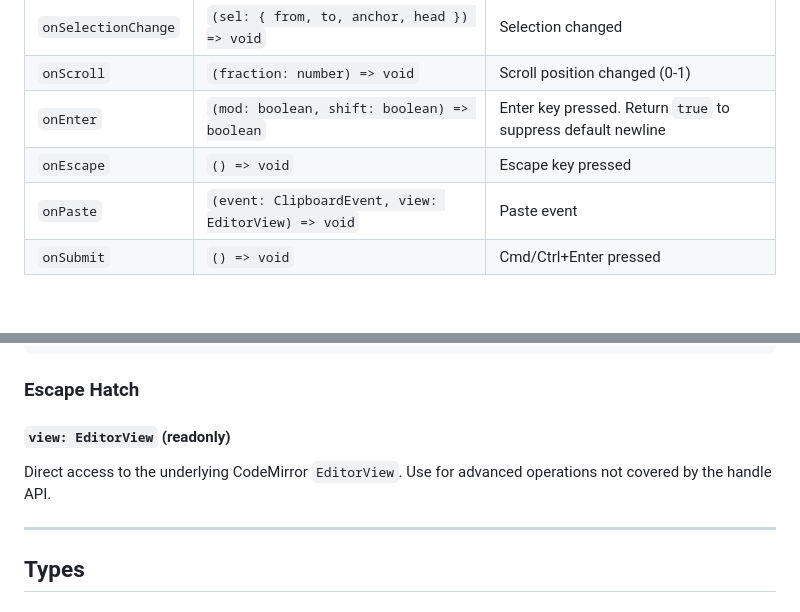
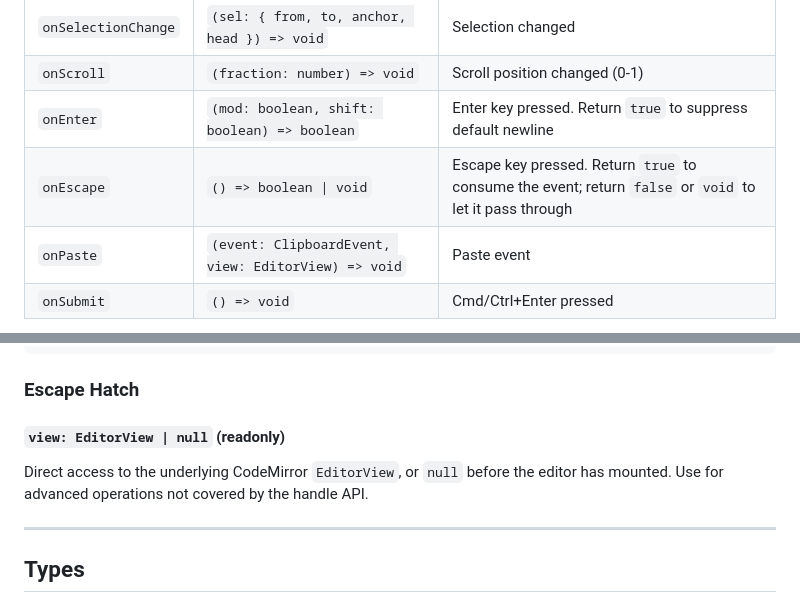
Before and after one commit to InkyQuill/galley-editor, a Markdown page: docs/api-reference.md, 2 parts joined by grey strips. Drawn GitHub-style; blank space fills up the shorter version.

Commit message:
docs: align v0.3 release notes and API reference

```diff
--- a/docs/api-reference.md
+++ b/docs/api-reference.md
@@ -46,7 +46,7 @@ import { NeutrinoEditor } from '@inkyquill/neutrino-editor';
 | `onSelectionChange` | `(sel: { from, to, anchor, head }) => void` | Selection changed |
 | `onScroll` | `(fraction: number) => void` | Scroll position changed (0-1) |
 | `onEnter` | `(mod: boolean, shift: boolean) => boolean` | Enter key pressed. Return `true` to suppress default newline |
-| `onEscape` | `() => void` | Escape key pressed |
+| `onEscape` | `() => boolean \| void` | Escape key pressed. Return `true` to consume the event; return `false` or `void` to let it pass through |
 | `onPaste` | `(event: ClipboardEvent, view: EditorView) => void` | Paste event |
 | `onSubmit` | `() => void` | Cmd/Ctrl+Enter pressed |
 
@@ -168,9 +168,9 @@ handle.remove();
 
 ### Escape Hatch
 
-#### `view: EditorView` (readonly)
+#### `view: EditorView | null` (readonly)
 
-Direct access to the underlying CodeMirror `EditorView`. Use for advanced operations not covered by the handle API.
+Direct access to the underlying CodeMirror `EditorView`, or `null` before the editor has mounted. Use for advanced operations not covered by the handle API.
 
 ---
 
```
Also changed, not shown: CHANGELOG.md (+1 -4 lines).
